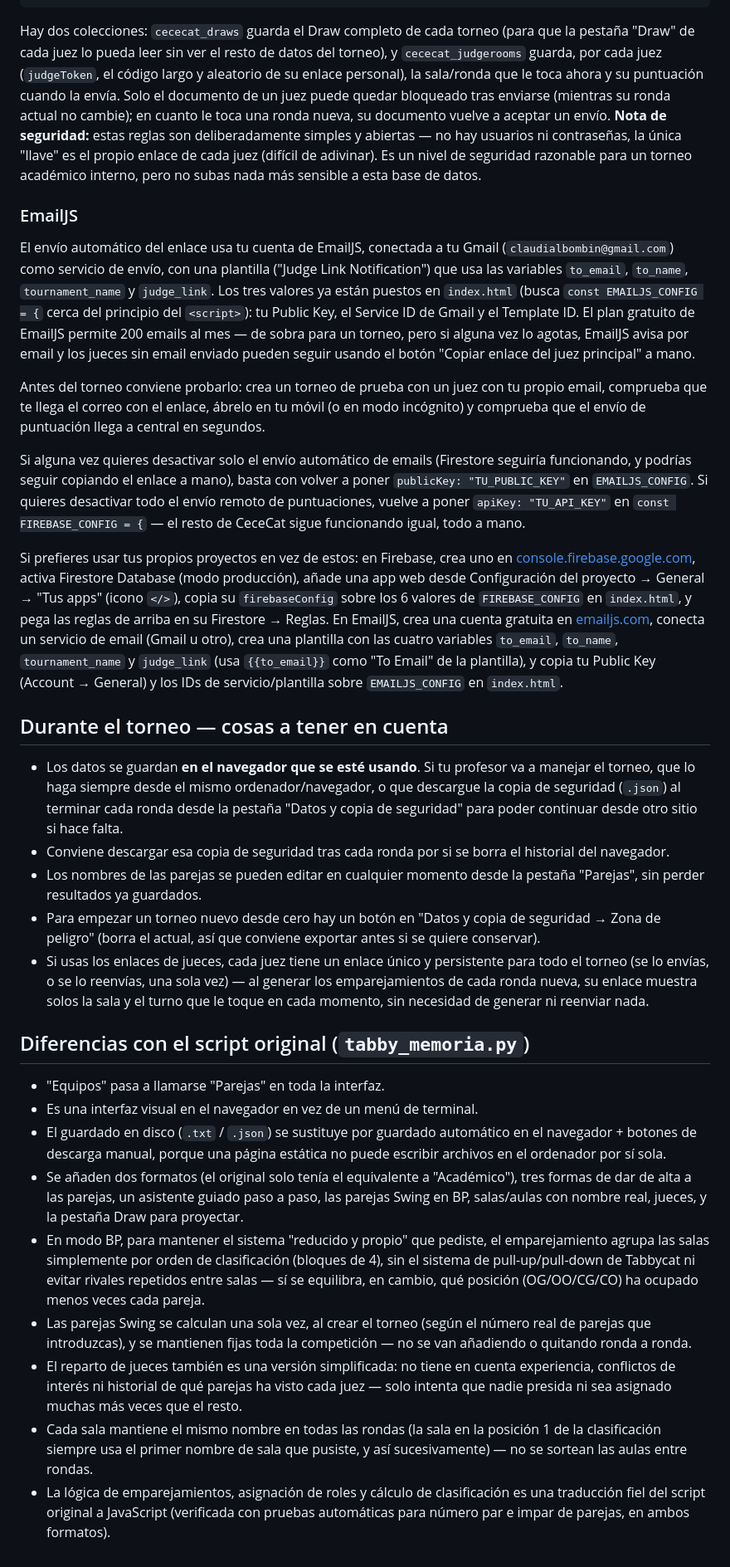
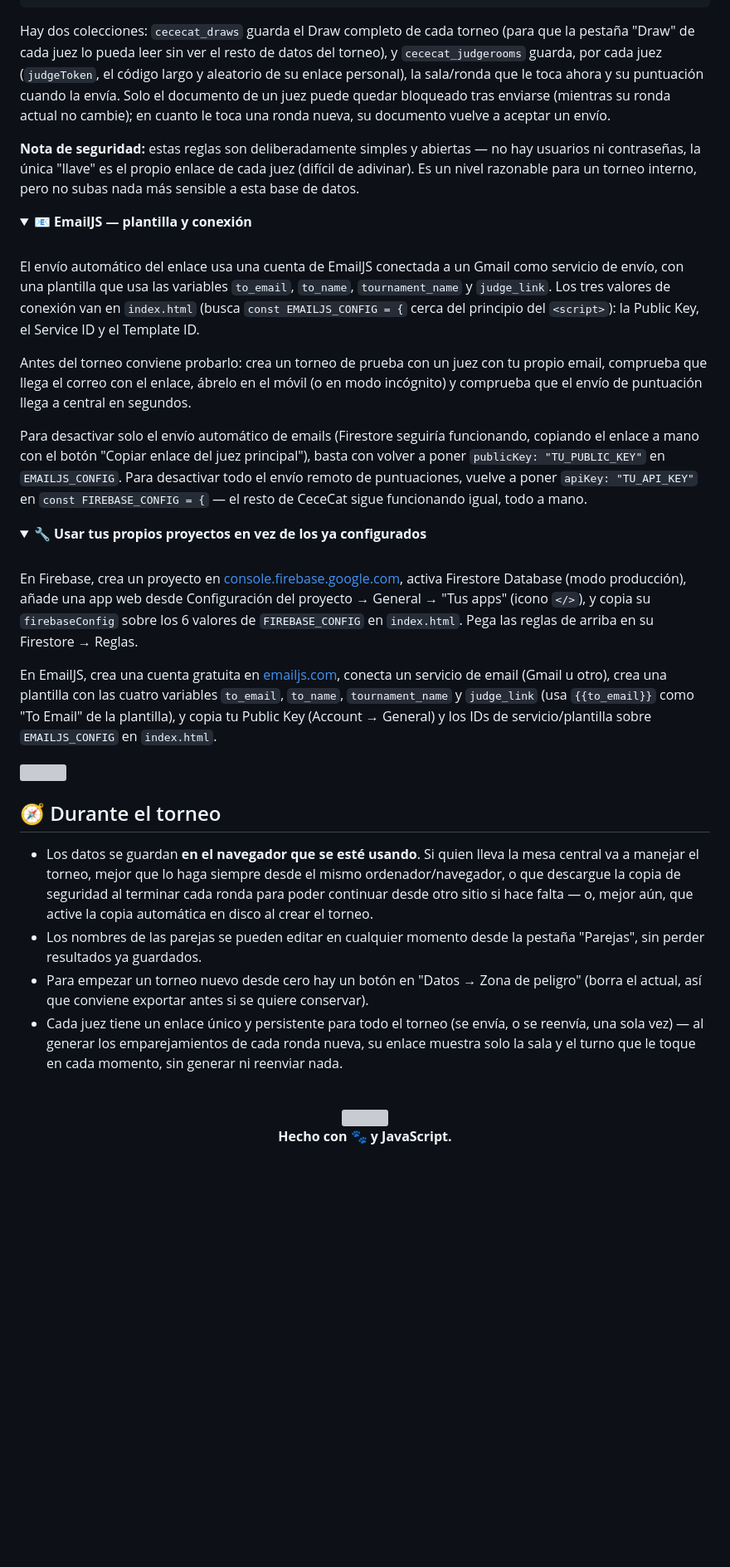
Before and after one commit to claudialbombin/cececat, a Markdown page: README.md, the part around one of its changes. Shown at 83% size. Drawn GitHub-style; folded sections open; blank space fills up the shorter version; grey boxes are pictures that could not be loaded.

````diff
--- a/README.md
+++ b/README.md
@@ -79,34 +255,46 @@ service cloud.firestore {
 }
 ```
 
-Hay dos colecciones: `cececat_draws` guarda el Draw completo de cada torneo (para que la pestaña "Draw" de cada juez lo pueda leer sin ver el resto de datos del torneo), y `cececat_judgerooms` guarda, por cada juez (`judgeToken`, el código largo y aleatorio de su enlace personal), la sala/ronda que le toca ahora y su puntuación cuando la envía. Solo el documento de un juez puede quedar bloqueado tras enviarse (mientras su ronda actual no cambie); en cuanto le toca una ronda nueva, su documento vuelve a aceptar un envío. **Nota de seguridad:** estas reglas son deliberadamente simples y abiertas — no hay usuarios ni contraseñas, la única "llave" es el propio enlace de cada juez (difícil de adivinar). Es un nivel de seguridad razonable para un torneo académico interno, pero no subas nada más sensible a esta base de datos.
+Hay dos colecciones: `cececat_draws` guarda el Draw completo de cada torneo (para que la pestaña "Draw" de cada juez lo pueda leer sin ver el resto de datos del torneo), y `cececat_judgerooms` guarda, por cada juez (`judgeToken`, el código largo y aleatorio de su enlace personal), la sala/ronda que le toca ahora y su puntuación cuando la envía. Solo el documento de un juez puede quedar bloqueado tras enviarse (mientras su ronda actual no cambie); en cuanto le toca una ronda nueva, su documento vuelve a aceptar un envío.
 
-### EmailJS
+**Nota de seguridad:** estas reglas son deliberadamente simples y abiertas — no hay usuarios ni contraseñas, la única "llave" es el propio enlace de cada juez (difícil de adivinar). Es un nivel razonable para un torneo interno, pero no subas nada más sensible a esta base de datos.
+</details>
 
-El envío automático del enlace usa tu cuenta de EmailJS, conectada a tu Gmail (`claudialbombin@gmail.com`) como servicio de envío, con una plantilla ("Judge Link Notification") que usa las variables `to_email`, `to_name`, `tournament_name` y `judge_link`. Los tres valores ya están puestos en `index.html` (busca `const EMAILJS_CONFIG = {` cerca del principio del `<script>`): tu Public Key, el Service ID de Gmail y el Template ID. El plan gratuito de EmailJS permite 200 emails al mes — de sobra para un torneo, pero si alguna vez lo agotas, EmailJS avisa por email y los jueces sin email enviado pueden seguir usando el botón "Copiar enlace del juez principal" a mano.
+<details>
+<summary><b>📧 EmailJS — plantilla y conexión</b></summary>
+<br/>
 
-Antes del torneo conviene probarlo: crea un torneo de prueba con un juez con tu propio email, comprueba que te llega el correo con el enlace, ábrelo en tu móvil (o en modo incógnito) y comprueba que el envío de puntuación llega a central en segundos.
+El envío automático del enlace usa una cuenta de EmailJS conectada a un Gmail como servicio de envío, con una plantilla que usa las variables `to_email`, `to_name`, `tournament_name` y `judge_link`. Los tres valores de conexión van en `index.html` (busca `const EMAILJS_CONFIG = {` cerca del principio del `<script>`): la Public Key, el Service ID y el Template ID.
 
-Si alguna vez quieres desactivar solo el envío automático de emails (Firestore seguiría funcionando, y podrías seguir copiando el enlace a mano), basta con volver a poner `publicKey: "TU_PUBLIC_KEY"` en `EMAILJS_CONFIG`. Si quieres desactivar todo el envío remoto de puntuaciones, vuelve a poner `apiKey: "TU_API_KEY"` en `const FIREBASE_CONFIG = {` — el resto de CeceCat sigue funcionando igual, todo a mano.
+Antes del torneo conviene probarlo: crea un torneo de prueba con un juez con tu propio email, comprueba que llega el correo con el enlace, ábrelo en el móvil (o en modo incógnito) y comprueba que el envío de puntuación llega a central en segundos.
 
-Si prefieres usar tus propios proyectos en vez de estos: en Firebase, crea uno en [console.firebase.google.com](https://console.firebase.google.com), activa Firestore Database (modo producción), añade una app web desde Configuración del proyecto → General → "Tus apps" (icono `</>`), copia su `firebaseConfig` sobre los 6 valores de `FIREBASE_CONFIG` en `index.html`, y pega las reglas de arriba en su Firestore → Reglas. En EmailJS, crea una cuenta gratuita en [emailjs.com](https://www.emailjs.com), conecta un servicio de email (Gmail u otro), crea una plantilla con las cuatro variables `to_email`, `to_name`, `tournament_name` y `judge_link` (usa `{{to_email}}` como "To Email" de la plantilla), y copia tu Public Key (Account → General) y los IDs de servicio/plantilla sobre `EMAILJS_CONFIG` en `index.html`.
+Para desactivar solo el envío automático de emails (Firestore seguiría funcionando, copiando el enlace a mano con el botón "Copiar enlace del juez principal"), basta con volver a poner `publicKey: "TU_PUBLIC_KEY"` en `EMAILJS_CONFIG`. Para desactivar todo el envío remoto de puntuaciones, vuelve a poner `apiKey: "TU_API_KEY"` en `const FIREBASE_CONFIG = {` — el resto de CeceCat sigue funcionando igual, todo a mano.
+</details>
 
-## Durante el torneo — cosas a tener en cuenta
+<details>
+<summary><b>🔧 Usar tus propios proyectos en vez de los ya configurados</b></summary>
+<br/>
 
-- Los datos se guardan **en el navegador que se esté usando**. Si tu profesor va a manejar el torneo, que lo haga siempre desde el mismo ordenador/navegador, o que descargue la copia de seguridad (`.json`) al terminar cada ronda desde la pestaña "Datos y copia de seguridad" para poder continuar desde otro sitio si hace falta.
-- Conviene descargar esa copia de seguridad tras cada ronda por si se borra el historial del navegador.
+En Firebase, crea un proyecto en [console.firebase.google.com](https://console.firebase.google.com), activa Firestore Database (modo producción), añade una app web desde Configuración del proyecto → General → "Tus apps" (icono `</>`), y copia su `firebaseConfig` sobre los 6 valores de `FIREBASE_CONFIG` en `index.html`. Pega las reglas de arriba en su Firestore → Reglas.
+
+En EmailJS, crea una cuenta gratuita en [emailjs.com](https://www.emailjs.com), conecta un servicio de email (Gmail u otro), crea una plantilla con las cuatro variables `to_email`, `to_name`, `tournament_name` y `judge_link` (usa `{{to_email}}` como "To Email" de la plantilla), y copia tu Public Key (Account → General) y los IDs de servicio/plantilla sobre `EMAILJS_CONFIG` en `index.html`.
+</details>
+
+<img src="https://capsule-render.vercel.app/api?type=rect&color=0:bd8a2e,100:5c1830&height=3&section=header" width="100%"/>
+
+## 🧭 Durante el torneo
+
+- Los datos se guardan **en el navegador que se esté usando**. Si quien lleva la mesa central va a manejar el torneo, mejor que lo haga siempre desde el mismo ordenador/navegador, o que descargue la copia de seguridad al terminar cada ronda para poder continuar desde otro sitio si hace falta — o, mejor aún, que active la copia automática en disco al crear el torneo.
 - Los nombres de las parejas se pueden editar en cualquier momento desde la pestaña "Parejas", sin perder resultados ya guardados.
-- Para empezar un torneo nuevo desde cero hay un botón en "Datos y copia de seguridad → Zona de peligro" (borra el actual, así que conviene exportar antes si se quiere conservar).
-- Si usas los enlaces de jueces, cada juez tiene un enlace único y persistente para todo el torneo (se lo envías, o se lo reenvías, una sola vez) — al generar los emparejamientos de cada ronda nueva, su enlace muestra solos la sala y el turno que le toque en cada momento, sin necesidad de generar ni reenviar nada.
+- Para empezar un torneo nuevo desde cero hay un botón en "Datos → Zona de peligro" (borra el actual, así que conviene exportar antes si se quiere conservar).
+- Cada juez tiene un enlace único y persistente para todo el torneo (se envía, o se reenvía, una sola vez) — al generar los emparejamientos de cada ronda nueva, su enlace muestra solo la sala y el turno que le toque en cada momento, sin generar ni reenviar nada.
 
-## Diferencias con el script original (`tabby_memoria.py`)
+<div align="center">
 
-- "Equipos" pasa a llamarse "Parejas" en toda la interfaz.
-- Es una interfaz visual en el navegador en vez de un menú de terminal.
-- El guardado en disco (`.txt` / `.json`) se sustituye por guardado automático en el navegador + botones de descarga manual, porque una página estática no puede escribir archivos en el ordenador por sí sola.
-- Se añaden dos formatos (el original solo tenía el equivalente a "Académico"), tres formas de dar de alta a las parejas, un asistente guiado paso a paso, las parejas Swing en BP, salas/aulas con nombre real, jueces, y la pestaña Draw para proyectar.
-- En modo BP, para mantener el sistema "reducido y propio" que pediste, el emparejamiento agrupa las salas simplemente por orden de clasificación (bloques de 4), sin el sistema de pull-up/pull-down de Tabbycat ni evitar rivales repetidos entre salas — sí se equilibra, en cambio, qué posición (OG/OO/CG/CO) ha ocupado menos veces cada pareja.
-- Las parejas Swing se calculan una sola vez, al crear el torneo (según el número real de parejas que introduzcas), y se mantienen fijas toda la competición — no se van añadiendo o quitando ronda a ronda.
-- El reparto de jueces también es una versión simplificada: no tiene en cuenta experiencia, conflictos de interés ni historial de qué parejas ha visto cada juez — solo intenta que nadie presida ni sea asignado muchas más veces que el resto.
-- Cada sala mantiene el mismo nombre en todas las rondas (la sala en la posición 1 de la clasificación siempre usa el primer nombre de sala que pusiste, y así sucesivamente) — no se sortean las aulas entre rondas.
-- La lógica de emparejamientos, asignación de roles y cálculo de clasificación es una traducción fiel del script original a JavaScript (verificada con pruebas automáticas para número par e impar de parejas, en ambos formatos).
+<br/>
+
+<img src="https://capsule-render.vercel.app/api?type=waving&color=0:bd8a2e,100:5c1830&height=140&section=footer&animation=fadeIn" width="100%"/>
+
+**Hecho con 🐾 y JavaScript.**
+
+</div>
````
Also changed, not shown: other parts of README.md (+209 -33 lines).
